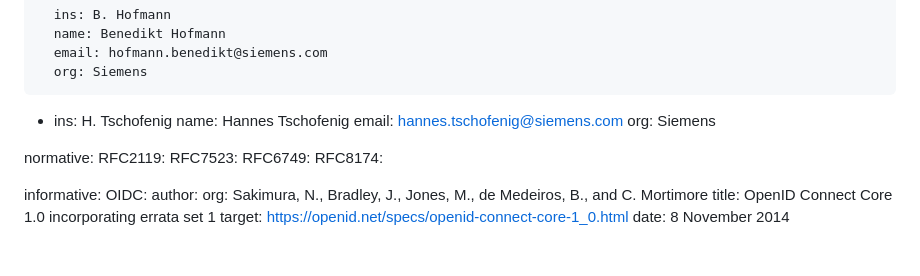
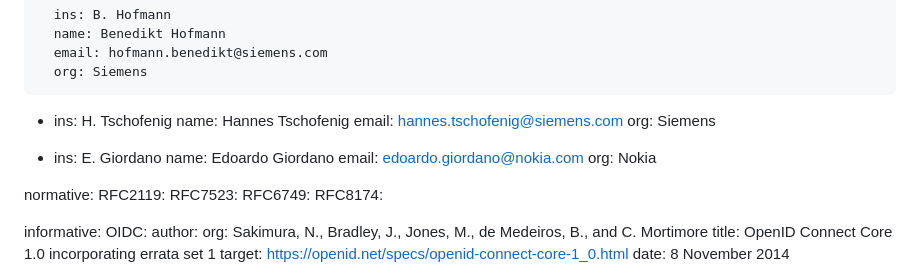
Before and after one commit to ietf-wg-wimse/draft-ietf-wimse-workload-identity-bcp, a Markdown page: draft-ietf-wimse-workload-identity-bcp.md, the part around the change. Rendered like a GitHub page; blank space fills up the shorter version.

Commit message:
Adding Author

```diff
--- a/draft-ietf-wimse-workload-identity-bcp.md
+++ b/draft-ietf-wimse-workload-identity-bcp.md
@@ -34,6 +34,12 @@ author:
       name: Hannes Tschofenig
       email: hannes.tschofenig@siemens.com
       org: Siemens
+
+ -
+      ins: E. Giordano
+      name: Edoardo Giordano
+      email: edoardo.giordano@nokia.com
+      org: Nokia
 
 normative:
   RFC2119:
```
